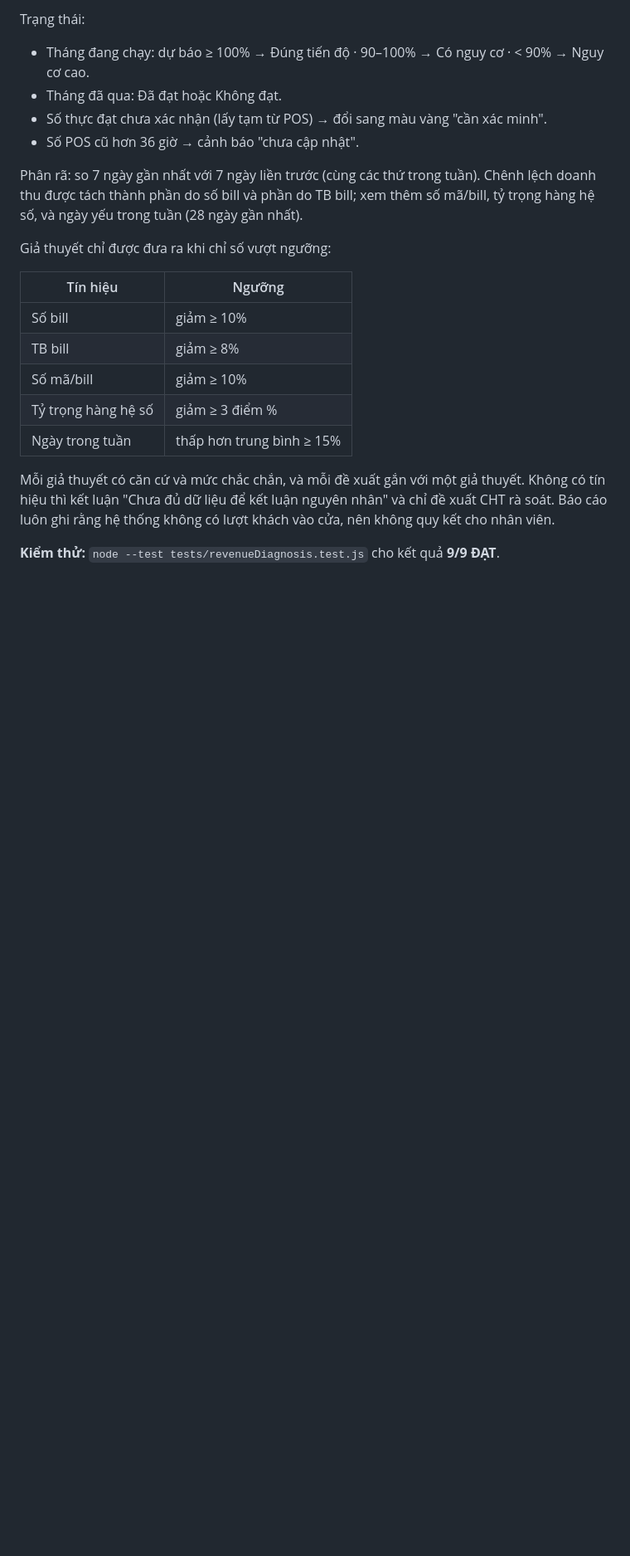
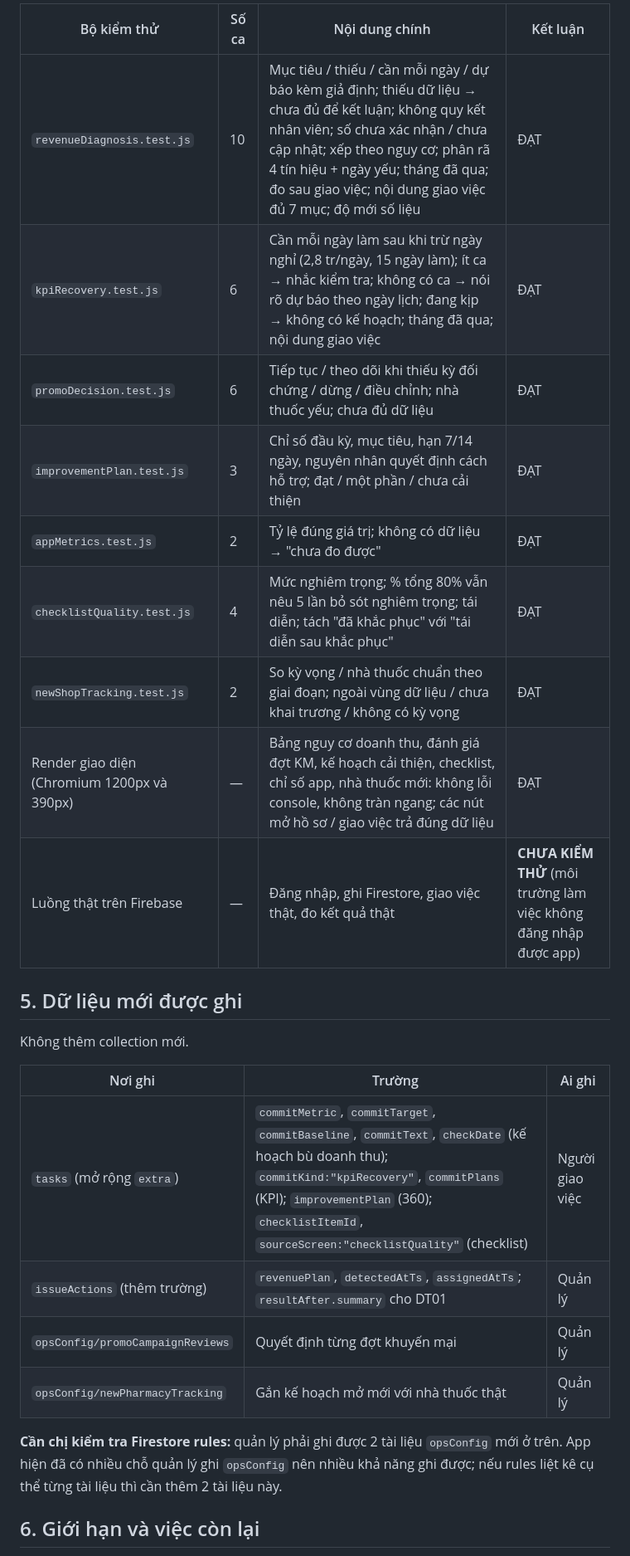
Before and after one commit to mongdu83-afk/Nh-n-s-, a Markdown page: docs/DE_XUAT_CAI_TIEN_DOI_CHIEU_BACKLOG.md, the part around one of its changes. Shown at 83% size. Drawn GitHub-style; blank space fills up the shorter version.

```diff
--- a/docs/DE_XUAT_CAI_TIEN_DOI_CHIEU_BACKLOG.md
+++ b/docs/DE_XUAT_CAI_TIEN_DOI_CHIEU_BACKLOG.md
@@ -72,23 +91,28 @@ Chú thích: **Có** = đã đáp ứng phần lớn · **Một phần** = có k
 
-Trạng thái:
-- Tháng đang chạy: dự báo ≥ 100% → Đúng tiến độ · 90–100% → Có nguy cơ · < 90% → Nguy cơ cao.
-- Tháng đã qua: Đã đạt hoặc Không đạt.
-- Số thực đạt chưa xác nhận (lấy tạm từ POS) → đổi sang màu vàng "cần xác minh".
-- Số POS cũ hơn 36 giờ → cảnh báo "chưa cập nhật".
+| Bộ kiểm thử | Số ca | Nội dung chính | Kết luận |
+|---|---|---|---|
+| `revenueDiagnosis.test.js` | 10 | Mục tiêu / thiếu / cần mỗi ngày / dự báo kèm giả định; thiếu dữ liệu → chưa đủ để kết luận; không quy kết nhân viên; số chưa xác nhận / chưa cập nhật; xếp theo nguy cơ; phân rã 4 tín hiệu + ngày yếu; tháng đã qua; đo sau giao việc; nội dung giao việc đủ 7 mục; độ mới số liệu | ĐẠT |
+| `kpiRecovery.test.js` | 6 | Cần mỗi ngày làm sau khi trừ ngày nghỉ (2,8 tr/ngày, 15 ngày làm); ít ca → nhắc kiểm tra; không có ca → nói rõ dự báo theo ngày lịch; đang kịp → không có kế hoạch; tháng đã qua; nội dung giao việc | ĐẠT |
+| `promoDecision.test.js` | 6 | Tiếp tục / theo dõi khi thiếu kỳ đối chứng / dừng / điều chỉnh; nhà thuốc yếu; chưa đủ dữ liệu | ĐẠT |
+| `improvementPlan.test.js` | 3 | Chỉ số đầu kỳ, mục tiêu, hạn 7/14 ngày, nguyên nhân quyết định cách hỗ trợ; đạt / một phần / chưa cải thiện | ĐẠT |
+| `appMetrics.test.js` | 2 | Tỷ lệ đúng giá trị; không có dữ liệu → "chưa đo được" | ĐẠT |
+| `checklistQuality.test.js` | 4 | Mức nghiêm trọng; % tổng 80% vẫn nêu 5 lần bỏ sót nghiêm trọng; tái diễn; tách "đã khắc phục" với "tái diễn sau khắc phục" | ĐẠT |
+| `newShopTracking.test.js` | 2 | So kỳ vọng / nhà thuốc chuẩn theo giai đoạn; ngoài vùng dữ liệu / chưa khai trương / không có kỳ vọng | ĐẠT |
+| Render giao diện (Chromium 1200px và 390px) | — | Bảng nguy cơ doanh thu, đánh giá đợt KM, kế hoạch cải thiện, checklist, chỉ số app, nhà thuốc mới: không lỗi console, không tràn ngang; các nút mở hồ sơ / giao việc trả đúng dữ liệu | ĐẠT |
+| Luồng thật trên Firebase | — | Đăng nhập, ghi Firestore, giao việc thật, đo kết quả thật | **CHƯA KIỂM THỬ** (môi trường làm việc không đăng nhập được app) |
 
-Phân rã: so 7 ngày gần nhất với 7 ngày liền trước (cùng các thứ trong tuần). Chênh lệch doanh thu được tách thành phần do số bill và phần do TB bill; xem thêm số mã/bill, tỷ trọng hàng hệ số, và ngày yếu trong tuần (28 ngày gần nhất).
+## 5. Dữ liệu mới được ghi
 
-Giả thuyết chỉ được đưa ra khi chỉ số vượt ngưỡng:
+Không thêm collection mới.
 
-| Tín hiệu | Ngưỡng |
-|---|---|
-| Số bill | giảm ≥ 10% |
-| TB bill | giảm ≥ 8% |
-| Số mã/bill | giảm ≥ 10% |
-| Tỷ trọng hàng hệ số | giảm ≥ 3 điểm % |
-| Ngày trong tuần | thấp hơn trung bình ≥ 15% |
+| Nơi ghi | Trường | Ai ghi |
+|---|---|---|
+| `tasks` (mở rộng `extra`) | `commitMetric`, `commitTarget`, `commitBaseline`, `commitText`, `checkDate` (kế hoạch bù doanh thu); `commitKind:"kpiRecovery"`, `commitPlans` (KPI); `improvementPlan` (360); `checklistItemId`, `sourceScreen:"checklistQuality"` (checklist) | Người giao việc |
+| `issueActions` (thêm trường) | `revenuePlan`, `detectedAtTs`, `assignedAtTs`; `resultAfter.summary` cho DT01 | Quản lý |
+| `opsConfig/promoCampaignReviews` | Quyết định từng đợt khuyến mại | Quản lý |
+| `opsConfig/newPharmacyTracking` | Gắn kế hoạch mở mới với nhà thuốc thật | Quản lý |
 
-Mỗi giả thuyết có căn cứ và mức chắc chắn, và mỗi đề xuất gắn với một giả thuyết. Không có tín hiệu thì kết luận "Chưa đủ dữ liệu để kết luận nguyên nhân" và chỉ đề xuất CHT rà soát. Báo cáo luôn ghi rằng hệ thống không có lượt khách vào cửa, nên không quy kết cho nhân viên.
+**Cần chị kiểm tra Firestore rules:** quản lý phải ghi được 2 tài liệu `opsConfig` mới ở trên. App hiện đã có nhiều chỗ quản lý ghi `opsConfig` nên nhiều khả năng ghi được; nếu rules liệt kê cụ thể từng tài liệu thì cần thêm 2 tài liệu này.
 
-**Kiểm thử:** `node --test tests/revenueDiagnosis.test.js` cho kết quả **9/9 ĐẠT**.
+## 6. Giới hạn và việc còn lại
 
```
Also changed, not shown: other parts of docs/DE_XUAT_CAI_TIEN_DOI_CHIEU_BACKLOG.md (+86 -79 lines).
